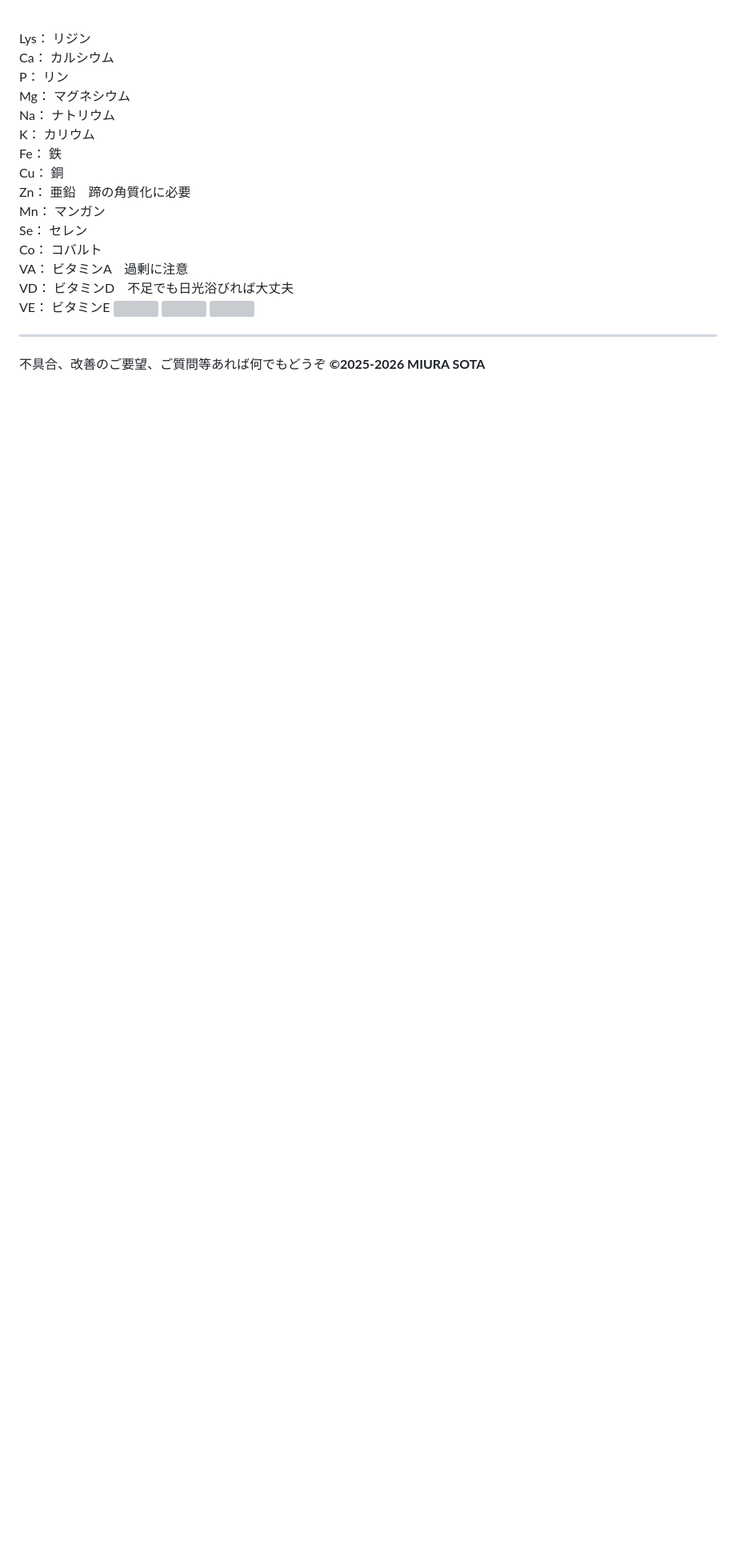
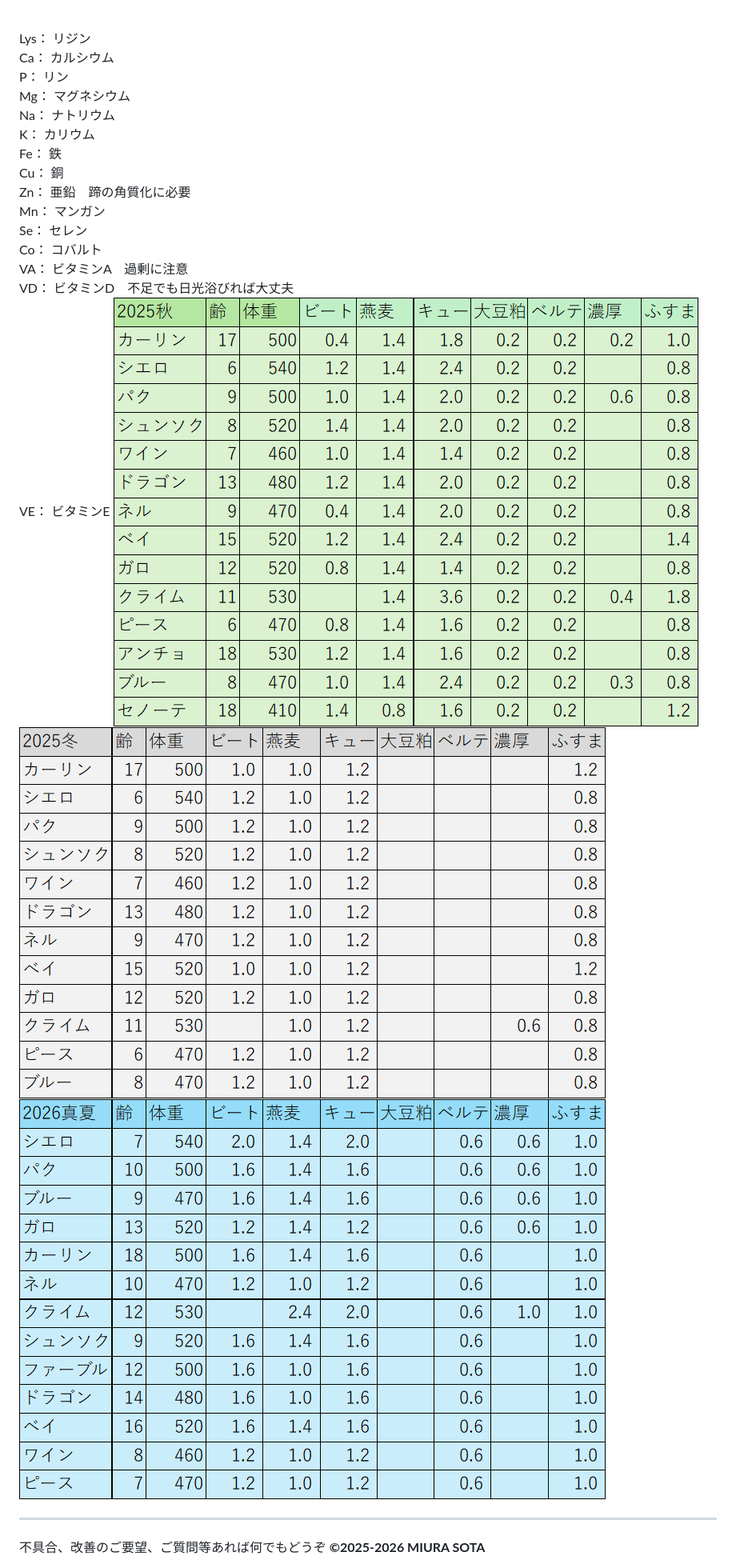
Before and after one commit to uphilltigger/-2, a Markdown page: README.md, the part around one of its changes. Shown at 80% size. Rendered like a GitHub page; blank space fills up the shorter version; grey boxes are pictures that could not be loaded.

```diff
--- a/README.md
+++ b/README.md
@@ -50,9 +53,9 @@
 <br>		VD：	ビタミンD　不足でも日光浴びれば大丈夫
 <br>		VE：	ビタミンE
 
-<img src="/2025秋。png">
-<img src="/2025冬。png">
-<img src="/2026真夏。png">
+<img src="/2025秋.png">
+<img src="/2025冬.png">
+<img src="/2026真夏.png">
 
 <hr>
 不具合、改善のご要望、ご質問等あれば何でもどうぞ
```
Also changed, not shown: other parts of README.md (+3 -0 lines).
